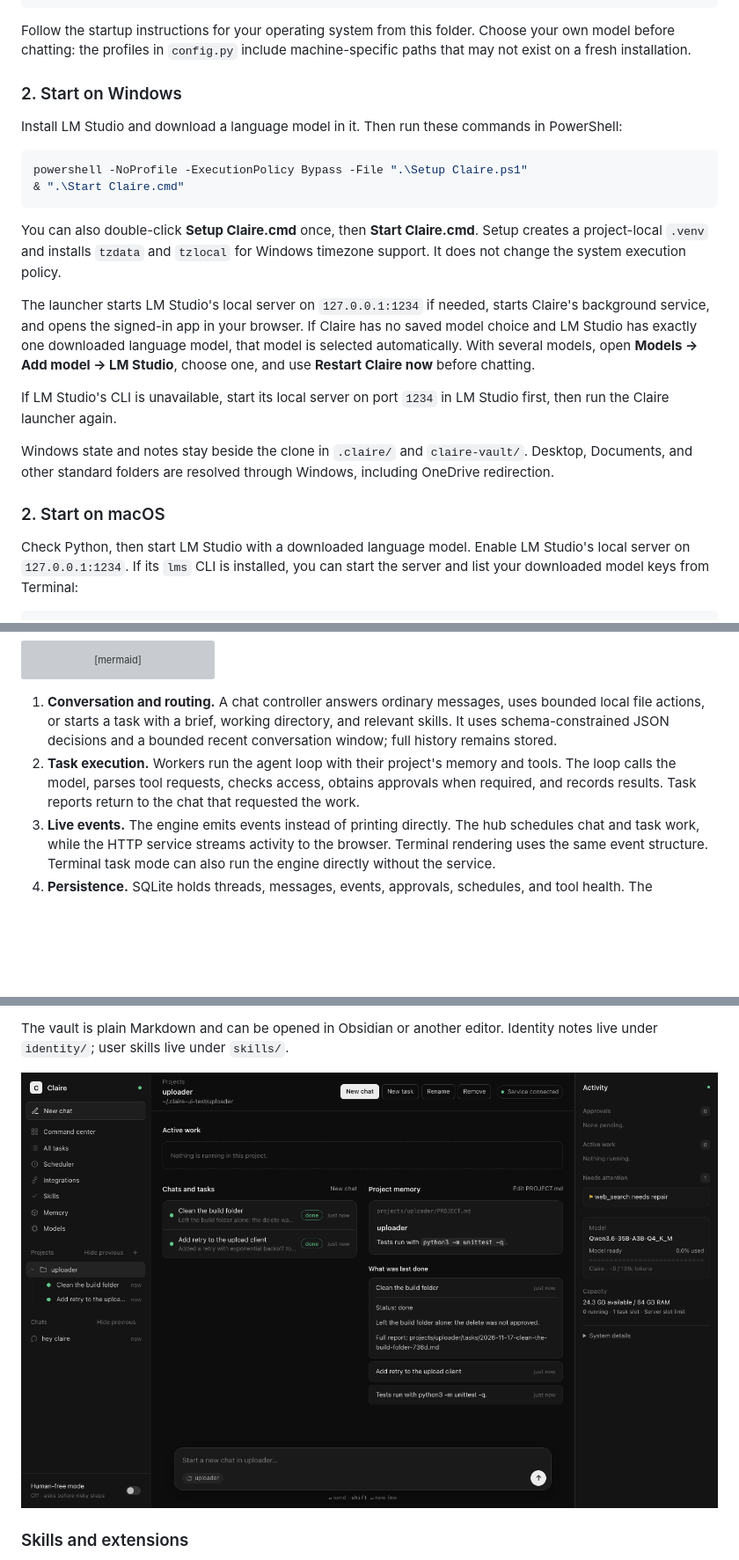
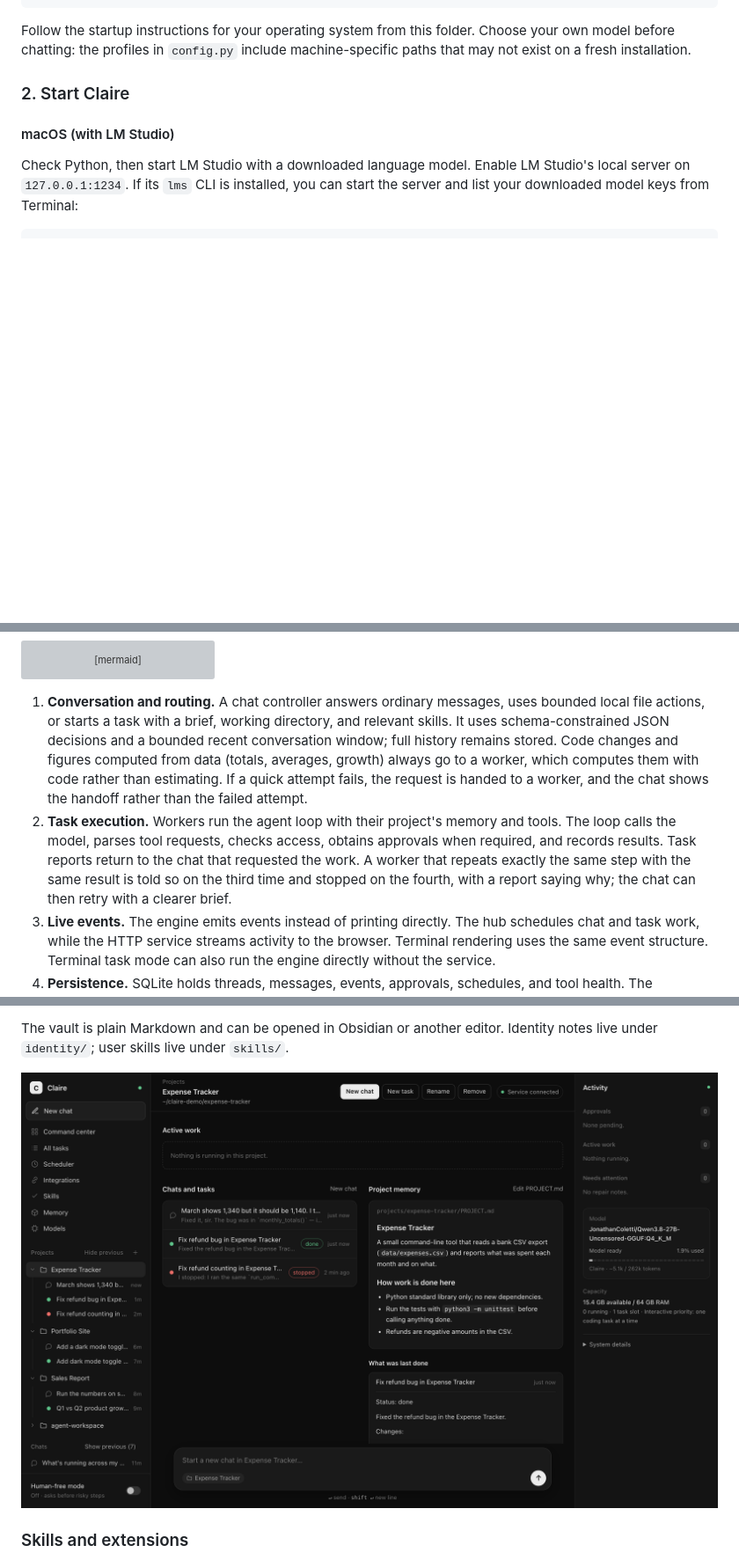
Before and after one commit to SohamNehra/Claire-V2, a Markdown page: README.md, 3 parts joined by grey strips. Shown at 88% size. Rendered like a GitHub page; pictures changed too: docs/images/project.png; blank space fills up the shorter version; grey boxes are pictures that could not be loaded.

````diff
--- a/README.md
+++ b/README.md
@@ -46,35 +46,9 @@ Follow the startup instructions for your operating system from this folder.
 Choose your own model before chatting: the profiles in `config.py` include
 machine-specific paths that may not exist on a fresh installation.
 
-### 2. Start on Windows
+### 2. Start Claire
 
-Install LM Studio and download a language model in it. Then run these commands
-in PowerShell:
-
-```powershell
-powershell -NoProfile -ExecutionPolicy Bypass -File ".\Setup Claire.ps1"
-& ".\Start Claire.cmd"
-```
-
-You can also double-click **Setup Claire.cmd** once, then **Start Claire.cmd**.
-Setup creates a project-local `.venv` and installs `tzdata` and `tzlocal` for
-Windows timezone support. It does not change the system execution policy.
-
-The launcher starts LM Studio's local server on `127.0.0.1:1234` if needed,
-starts Claire's background service, and opens the signed-in app in your browser.
-If Claire has no saved model choice and LM Studio has exactly one downloaded
-language model, that model is selected automatically. With several models,
-open **Models → Add model → LM Studio**, choose one, and use **Restart Claire
-now** before chatting.
-
-If LM Studio's CLI is unavailable, start its local server on port `1234` in
-LM Studio first, then run the Claire launcher again.
-
-Windows state and notes stay beside the clone in `.claire/` and
-`claire-vault/`. Desktop, Documents, and other standard folders are resolved
-through Windows, including OneDrive redirection.
-
-### 2. Start on macOS
+#### macOS (with LM Studio)
 
 Check Python, then start LM Studio with a downloaded language model. Enable
 LM Studio's local server on `127.0.0.1:1234`. If its `lms` CLI is installed,
@@ -177,10 +179,16 @@ flowchart TD
    uses bounded local file actions, or starts a task with a brief, working
    directory, and relevant skills. It uses schema-constrained JSON decisions
    and a bounded recent conversation window; full history remains stored.
+   Code changes and figures computed from data (totals, averages, growth) always
+   go to a worker, which computes them with code rather than estimating. If a
+   quick attempt fails, the request is handed to a worker, and the chat shows
+   the handoff rather than the failed attempt.
 2. **Task execution.** Workers run the agent loop with their project's memory
    and tools. The loop calls the model, parses tool requests, checks access,
    obtains approvals when required, and records results. Task reports return
-   to the chat that requested the work.
+   to the chat that requested the work. A worker that repeats exactly the same
+   step with the same result is told so on the third time and stopped on the
+   fourth, with a report saying why; the chat can then retry with a clearer brief.
 3. **Live events.** The engine emits events instead of printing directly. The
    hub schedules chat and task work, while the HTTP service streams activity
    to the browser. Terminal rendering uses the same event structure. Terminal
````
Also changed, not shown: other parts of README.md (+37 -5 lines), GETTING_STARTED.md (+1 -1 lines), docs/images/chat.png, docs/images/command-center.png, docs/images/numbers.png (added), 9 other files.
